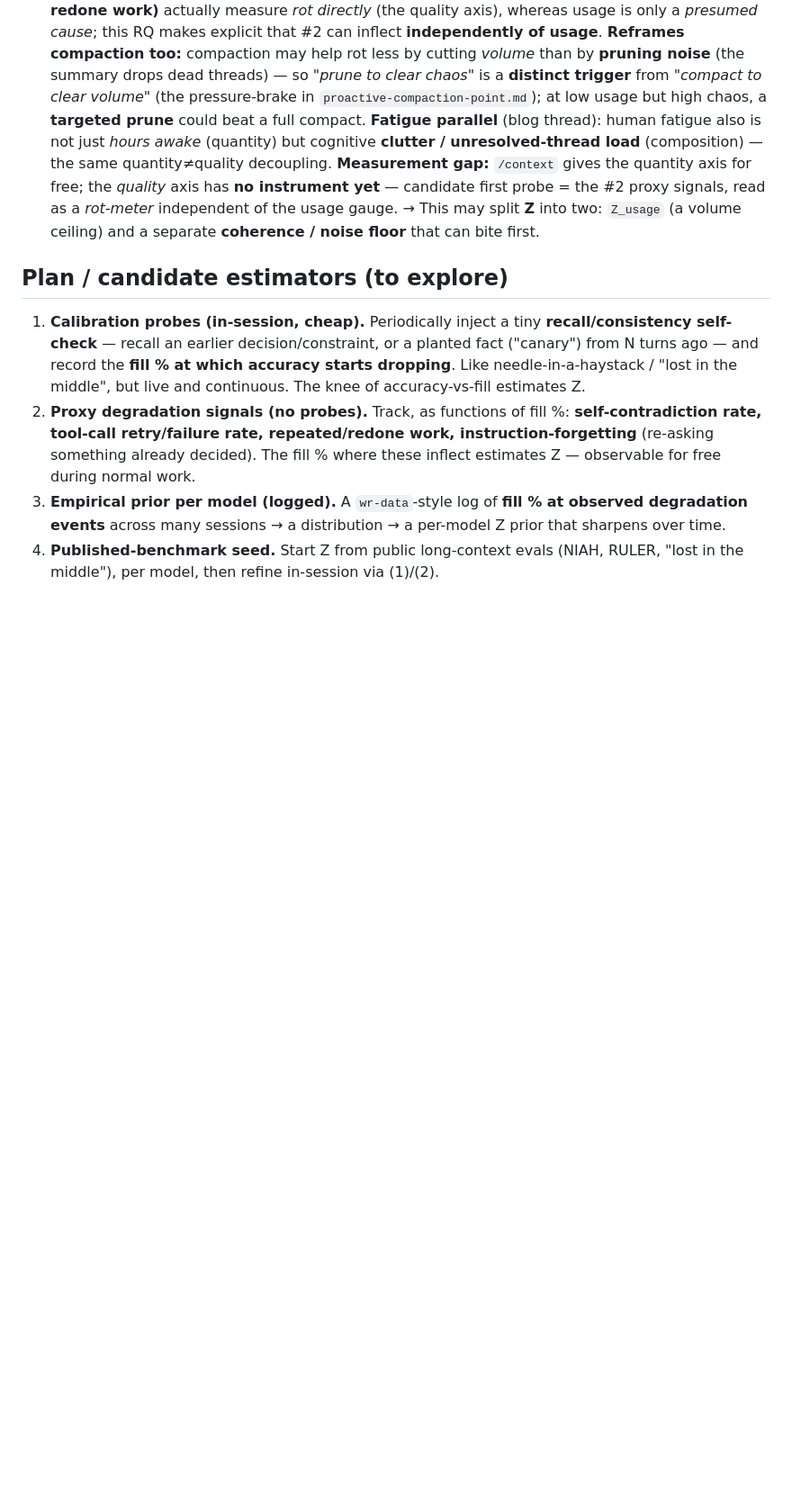
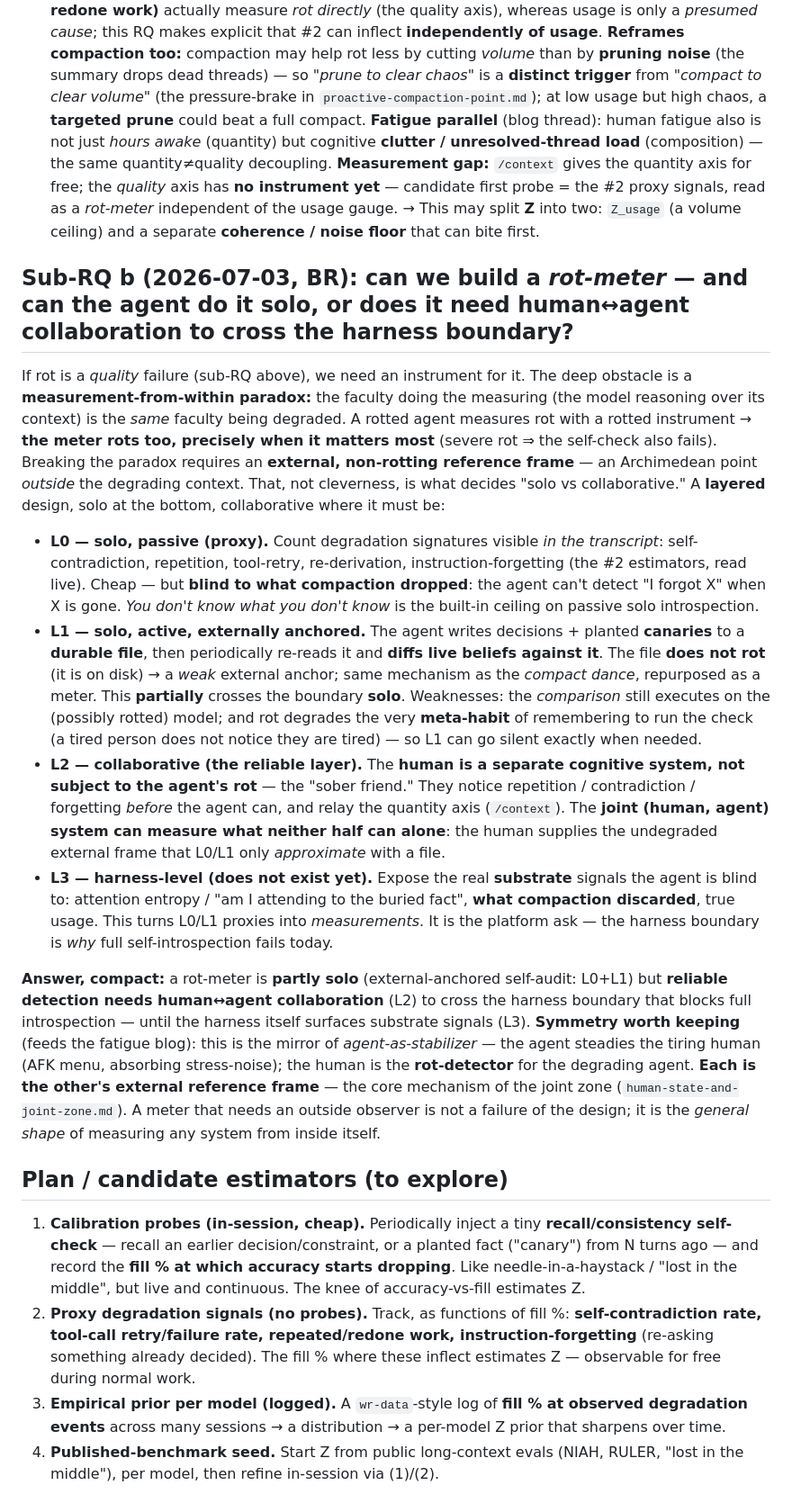
Before and after one commit to bjornregnell/genscalator, a Markdown page: research/smart-zone-ceiling.md, the part around the change. Shown at 90% size. GitHub-like rendering; blank space fills up the shorter version.

Commit message:
smart-zone-ceiling: RQ — can we build a rot-meter? measurement-from-within paradox → external reference frame required; layered L0(solo passive)/L1(solo file-anchored)/L2(human as undegraded observer)/L3(harness substrate signals); mirror of agent-as-stabilizer

```diff
--- a/research/smart-zone-ceiling.md
+++ b/research/smart-zone-ceiling.md
@@ -35,6 +35,42 @@ same quantity≠quality decoupling. **Measurement gap:** `/context` gives the qu
 independent of the usage gauge. → This may split **Z** into two: `Z_usage` (a volume ceiling) and a separate
 **coherence / noise floor** that can bite first.
 
+## Sub-RQ b (2026-07-03, BR): can we build a *rot-meter* — and can the agent do it solo, or does it need human↔agent collaboration to cross the harness boundary?
+If rot is a *quality* failure (sub-RQ above), we need an instrument for it. The deep obstacle is a
+**measurement-from-within paradox:** the faculty doing the measuring (the model reasoning over its context) is
+the *same* faculty being degraded. A rotted agent measures rot with a rotted instrument → **the meter rots
+too, precisely when it matters most** (severe rot ⇒ the self-check also fails). Breaking the paradox requires
+an **external, non-rotting reference frame** — an Archimedean point *outside* the degrading context. That, not
+cleverness, is what decides "solo vs collaborative." A **layered** design, solo at the bottom, collaborative
+where it must be:
+- **L0 — solo, passive (proxy).** Count degradation signatures visible *in the transcript*: self-contradiction,
+  repetition, tool-retry, re-derivation, instruction-forgetting (the #2 estimators, read live). Cheap — but
+  **blind to what compaction dropped**: the agent can't detect "I forgot X" when X is gone. *You don't know
+  what you don't know* is the built-in ceiling on passive solo introspection.
+- **L1 — solo, active, externally anchored.** The agent writes decisions + planted **canaries** to a **durable
+  file**, then periodically re-reads it and **diffs live beliefs against it**. The file **does not rot** (it is
+  on disk) → a *weak* external anchor; same mechanism as the *compact dance*, repurposed as a meter. This
+  **partially** crosses the boundary **solo**. Weaknesses: the *comparison* still executes on the (possibly
+  rotted) model; and rot degrades the very **meta-habit** of remembering to run the check (a tired person does
+  not notice they are tired) — so L1 can go silent exactly when needed.
+- **L2 — collaborative (the reliable layer).** The **human is a separate cognitive system, not subject to the
+  agent's rot** — the "sober friend." They notice repetition / contradiction / forgetting *before* the agent
+  can, and relay the quantity axis (`/context`). The **joint (human, agent) system can measure what neither
+  half can alone**: the human supplies the undegraded external frame that L0/L1 only *approximate* with a file.
+- **L3 — harness-level (does not exist yet).** Expose the real **substrate** signals the agent is blind to:
+  attention entropy / "am I attending to the buried fact", **what compaction discarded**, true usage. This
+  turns L0/L1 proxies into *measurements*. It is the platform ask — the harness boundary is *why* full
+  self-introspection fails today.
+
+**Answer, compact:** a rot-meter is **partly solo** (external-anchored self-audit: L0+L1) but **reliable
+detection needs human↔agent collaboration** (L2) to cross the harness boundary that blocks full introspection —
+until the harness itself surfaces substrate signals (L3). **Symmetry worth keeping** (feeds the fatigue blog):
+this is the mirror of *agent-as-stabilizer* — the agent steadies the tiring human (AFK menu, absorbing
+stress-noise); the human is the **rot-detector** for the degrading agent. **Each is the other's external
+reference frame** — the core mechanism of the joint zone (`human-state-and-joint-zone.md`). A meter that needs
+an outside observer is not a failure of the design; it is the *general shape* of measuring any system from
+inside itself.
+
 ## Plan / candidate estimators (to explore)
 1. **Calibration probes (in-session, cheap).** Periodically inject a tiny **recall/consistency self-check**
    — recall an earlier decision/constraint, or a planted fact ("canary") from N turns ago — and record the
```
